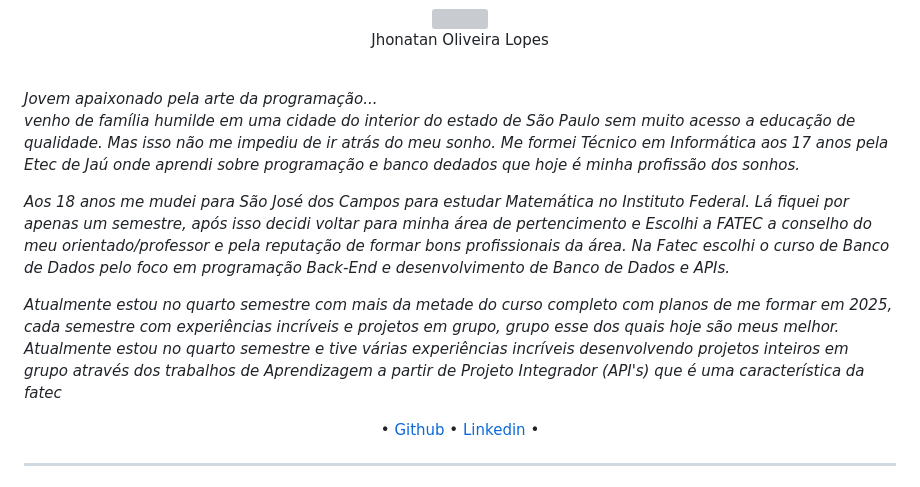
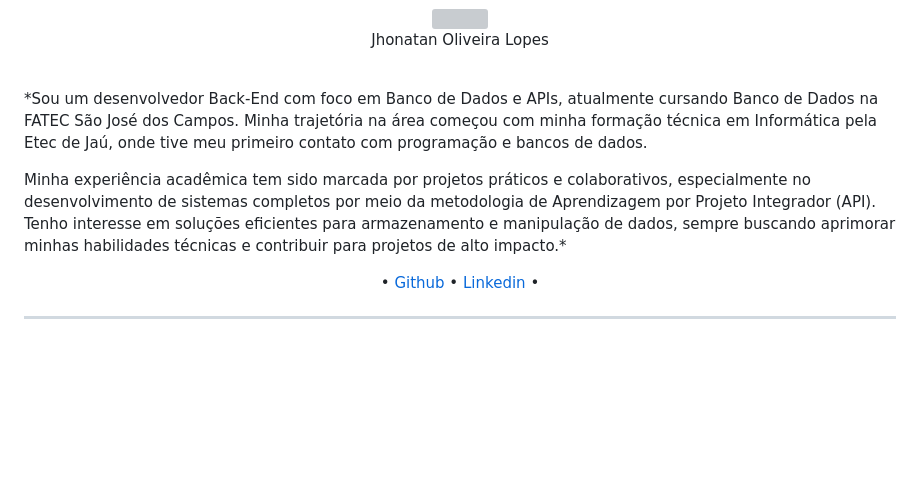
Before and after one commit to JhonatanLop/Bertoti, a Markdown page: portifolio/README.md, the part around the change. GitHub-like rendering; blank space fills up the shorter version; grey boxes are pictures that could not be loaded.

Commit message:
atualizando apresentação pessoal

```diff
--- a/portifolio/README.md
+++ b/portifolio/README.md
@@ -54,11 +54,9 @@ Trabalho de Aprendizagem a partir de Projeto Integrador (APIs), apresentado à F
   <br>
 </div>
 
-*Jovem apaixonado pela arte da programação...<br> venho de família humilde em uma cidade do interior do estado de São Paulo sem muito acesso a educação de qualidade. Mas isso não me impediu de ir atrás do meu sonho. Me formei Técnico em Informática aos 17 anos pela Etec de Jaú onde aprendi sobre programação e banco dedados que hoje é minha profissão dos sonhos.*
+*Sou um desenvolvedor Back-End com foco em Banco de Dados e APIs, atualmente cursando Banco de Dados na FATEC São José dos Campos. Minha trajetória na área começou com minha formação técnica em Informática pela Etec de Jaú, onde tive meu primeiro contato com programação e bancos de dados.
 
-*Aos 18 anos me mudei para São José dos Campos para estudar Matemática no Instituto Federal. Lá fiquei por apenas um semestre, após isso decidi voltar para minha área de pertencimento e Escolhi a FATEC a conselho do meu orientado/professor e pela reputação de formar bons profissionais da área. Na Fatec escolhi o curso de Banco de Dados pelo foco em programação Back-End e desenvolvimento de Banco de Dados e APIs.*
-
-*Atualmente estou no quarto semestre com mais da metade do curso completo com planos de me formar em 2025, cada semestre com experiências incríveis e projetos em grupo, grupo esse dos quais hoje são meus melhor. Atualmente estou no quarto semestre e tive várias experiências incríveis desenvolvendo projetos inteiros em grupo através dos trabalhos de Aprendizagem a partir de Projeto Integrador (API's) que é uma característica da fatec<br>*
+Minha experiência acadêmica tem sido marcada por projetos práticos e colaborativos, especialmente no desenvolvimento de sistemas completos por meio da metodologia de Aprendizagem por Projeto Integrador (API). Tenho interesse em soluções eficientes para armazenamento e manipulação de dados, sempre buscando aprimorar minhas habilidades técnicas e contribuir para projetos de alto impacto.*
 
 <div align="center">•
     <a href="https://github.com/JhonatanLop/JhonatanLop"> Github </a> •
```
